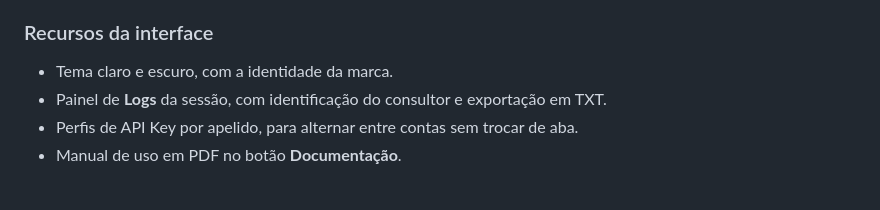
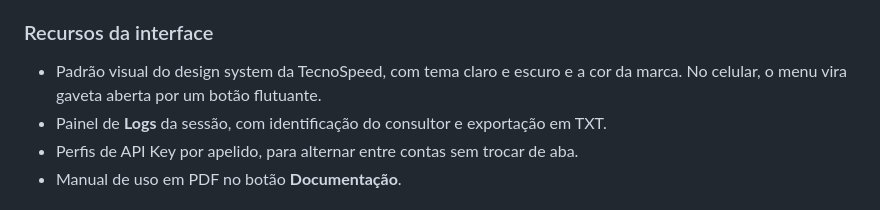
Before and after one commit to hugozuin/painel-tecnico-nfse, a Markdown page: README.md, the part around the change. Drawn GitHub-style.

Commit message:
Registra o novo padrão visual no CLAUDE.md, no CHANGELOG e no README
Co-Authored-By: Claude Opus 5.5 <noreply@anthropic.com>

```diff
--- a/README.md
+++ b/README.md
@@ -120,7 +120,8 @@ cliente final.
 
 ### Recursos da interface
 
-- Tema claro e escuro, com a identidade da marca.
+- Padrão visual do design system da TecnoSpeed, com tema claro e escuro e a cor
+  da marca. No celular, o menu vira gaveta aberta por um botão flutuante.
 - Painel de **Logs** da sessão, com identificação do consultor e exportação em
   TXT.
 - Perfis de API Key por apelido, para alternar entre contas sem trocar de aba.
```
Also changed, not shown: CHANGELOG.md (+18 -0 lines), CLAUDE.md (+28 -4 lines).
